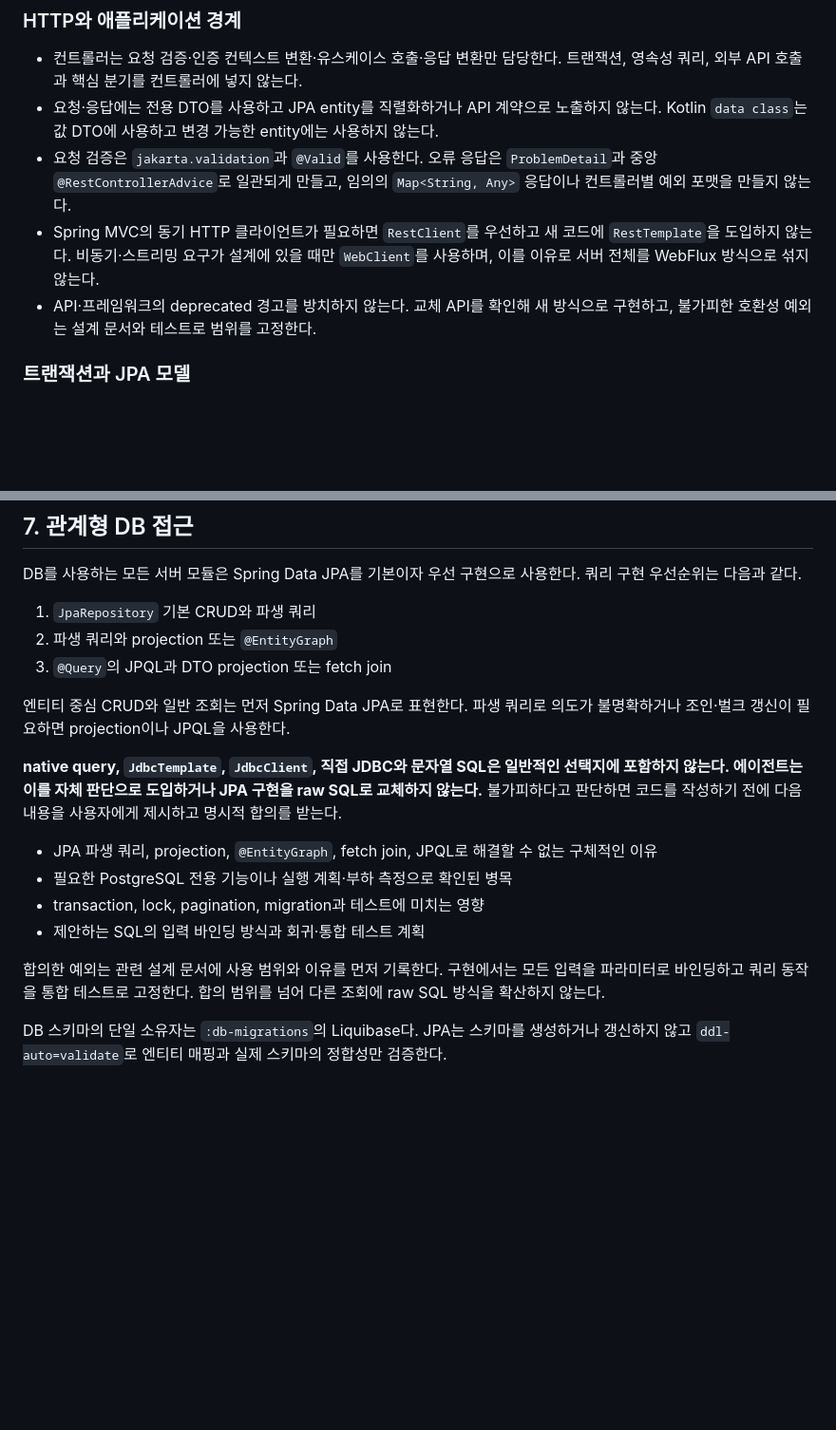
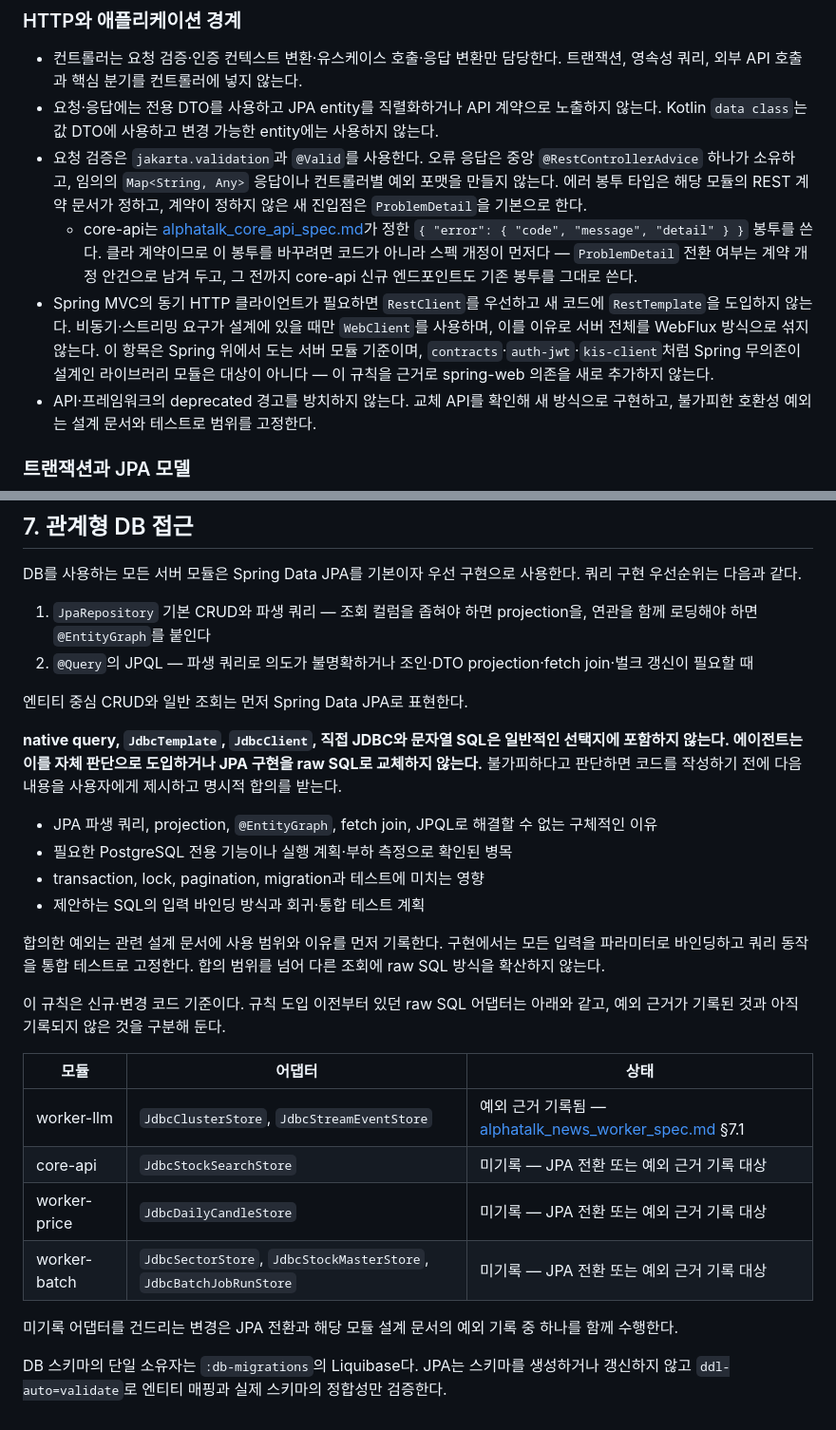
Before and after one commit to alpha-talk/backend, a Markdown page: md/coding_convention.md, 2 parts joined by grey strips. Shown at 95% size. Rendered like a GitHub page; blank space fills up the shorter version.

Commit message:
docs: 코딩 컨벤션 상호참조·예외 범위 정리
PR #39 리뷰 지적사항 반영.

- 섹션 재번호로 깨진 news_worker_spec의 coding_convention 참조를 §7로 수정
- JPA 우선순위 목록의 1·2번 중복을 제거하고 AGENTS.md와 같은 2단계로 통일
- 규칙 도입 이전 raw SQL 어댑터를 예외 기록 여부로 구분해 표로 남김
- 에러 봉투는 모듈 REST 계약이 정하도록 하고 core-api의 기존 봉투 유지를 명시
- RestClient 규칙에서 Spring 무의존 라이브러리 모듈을 제외

Refs: #39

```diff
--- a/md/coding_convention.md
+++ b/md/coding_convention.md
@@ -160,8 +160,9 @@ class AuthService(
 
 - 컨트롤러는 요청 검증·인증 컨텍스트 변환·유스케이스 호출·응답 변환만 담당한다. 트랜잭션, 영속성 쿼리, 외부 API 호출과 핵심 분기를 컨트롤러에 넣지 않는다.
 - 요청·응답에는 전용 DTO를 사용하고 JPA entity를 직렬화하거나 API 계약으로 노출하지 않는다. Kotlin `data class`는 값 DTO에 사용하고 변경 가능한 entity에는 사용하지 않는다.
-- 요청 검증은 `jakarta.validation`과 `@Valid`를 사용한다. 오류 응답은 `ProblemDetail`과 중앙 `@RestControllerAdvice`로 일관되게 만들고, 임의의 `Map<String, Any>` 응답이나 컨트롤러별 예외 포맷을 만들지 않는다.
-- Spring MVC의 동기 HTTP 클라이언트가 필요하면 `RestClient`를 우선하고 새 코드에 `RestTemplate`을 도입하지 않는다. 비동기·스트리밍 요구가 설계에 있을 때만 `WebClient`를 사용하며, 이를 이유로 서버 전체를 WebFlux 방식으로 섞지 않는다.
+- 요청 검증은 `jakarta.validation`과 `@Valid`를 사용한다. 오류 응답은 중앙 `@RestControllerAdvice` 하나가 소유하고, 임의의 `Map<String, Any>` 응답이나 컨트롤러별 예외 포맷을 만들지 않는다. 에러 봉투 타입은 해당 모듈의 REST 계약 문서가 정하고, 계약이 정하지 않은 새 진입점은 `ProblemDetail`을 기본으로 한다.
+  - core-api는 [alphatalk_core_api_spec.md](alphatalk_core_api_spec.md)가 정한 `{ "error": { "code", "message", "detail" } }` 봉투를 쓴다. 클라 계약이므로 이 봉투를 바꾸려면 코드가 아니라 스펙 개정이 먼저다 — `ProblemDetail` 전환 여부는 계약 개정 안건으로 남겨 두고, 그 전까지 core-api 신규 엔드포인트도 기존 봉투를 그대로 쓴다.
+- Spring MVC의 동기 HTTP 클라이언트가 필요하면 `RestClient`를 우선하고 새 코드에 `RestTemplate`을 도입하지 않는다. 비동기·스트리밍 요구가 설계에 있을 때만 `WebClient`를 사용하며, 이를 이유로 서버 전체를 WebFlux 방식으로 섞지 않는다. 이 항목은 Spring 위에서 도는 서버 모듈 기준이며, `contracts`·`auth-jwt`·`kis-client`처럼 Spring 무의존이 설계인 라이브러리 모듈은 대상이 아니다 — 이 규칙을 근거로 spring-web 의존을 새로 추가하지 않는다.
 - API·프레임워크의 deprecated 경고를 방치하지 않는다. 교체 API를 확인해 새 방식으로 구현하고, 불가피한 호환성 예외는 설계 문서와 테스트로 범위를 고정한다.
 
 ### 트랜잭션과 JPA 모델
@@ -178,11 +179,10 @@ class AuthService(
 
 DB를 사용하는 모든 서버 모듈은 Spring Data JPA를 기본이자 우선 구현으로 사용한다. 쿼리 구현 우선순위는 다음과 같다.
 
-1. `JpaRepository` 기본 CRUD와 파생 쿼리
-2. 파생 쿼리와 projection 또는 `@EntityGraph`
-3. `@Query`의 JPQL과 DTO projection 또는 fetch join
+1. `JpaRepository` 기본 CRUD와 파생 쿼리 — 조회 컬럼을 좁혀야 하면 projection을, 연관을 함께 로딩해야 하면 `@EntityGraph`를 붙인다
+2. `@Query`의 JPQL — 파생 쿼리로 의도가 불명확하거나 조인·DTO projection·fetch join·벌크 갱신이 필요할 때
 
-엔티티 중심 CRUD와 일반 조회는 먼저 Spring Data JPA로 표현한다. 파생 쿼리로 의도가 불명확하거나 조인·벌크 갱신이 필요하면 projection이나 JPQL을 사용한다.
+엔티티 중심 CRUD와 일반 조회는 먼저 Spring Data JPA로 표현한다.
 
 **native query, `JdbcTemplate`, `JdbcClient`, 직접 JDBC와 문자열 SQL은 일반적인 선택지에 포함하지 않는다. 에이전트는 이를 자체 판단으로 도입하거나 JPA 구현을 raw SQL로 교체하지 않는다.** 불가피하다고 판단하면 코드를 작성하기 전에 다음 내용을 사용자에게 제시하고 명시적 합의를 받는다.
 
@@ -193,4 +193,15 @@ DB를 사용하는 모든 서버 모듈은 Spring Data JPA를 기본이자 우
 
 합의한 예외는 관련 설계 문서에 사용 범위와 이유를 먼저 기록한다. 구현에서는 모든 입력을 파라미터로 바인딩하고 쿼리 동작을 통합 테스트로 고정한다. 합의 범위를 넘어 다른 조회에 raw SQL 방식을 확산하지 않는다.
 
+이 규칙은 신규·변경 코드 기준이다. 규칙 도입 이전부터 있던 raw SQL 어댑터는 아래와 같고, 예외 근거가 기록된 것과 아직 기록되지 않은 것을 구분해 둔다.
+
+| 모듈 | 어댑터 | 상태 |
+|---|---|---|
+| worker-llm | `JdbcClusterStore`, `JdbcStreamEventStore` | 예외 근거 기록됨 — [alphatalk_news_worker_spec.md](alphatalk_news_worker_spec.md) §7.1 |
+| core-api | `JdbcStockSearchStore` | 미기록 — JPA 전환 또는 예외 근거 기록 대상 |
+| worker-price | `JdbcDailyCandleStore` | 미기록 — JPA 전환 또는 예외 근거 기록 대상 |
+| worker-batch | `JdbcSectorStore`, `JdbcStockMasterStore`, `JdbcBatchJobRunStore` | 미기록 — JPA 전환 또는 예외 근거 기록 대상 |
+
+미기록 어댑터를 건드리는 변경은 JPA 전환과 해당 모듈 설계 문서의 예외 기록 중 하나를 함께 수행한다.
+
 DB 스키마의 단일 소유자는 `:db-migrations`의 Liquibase다. JPA는 스키마를 생성하거나 갱신하지 않고 `ddl-auto=validate`로 엔티티 매핑과 실제 스키마의 정합성만 검증한다.
```
Also changed, not shown: md/alphatalk_news_worker_spec.md (+1 -1 lines).
